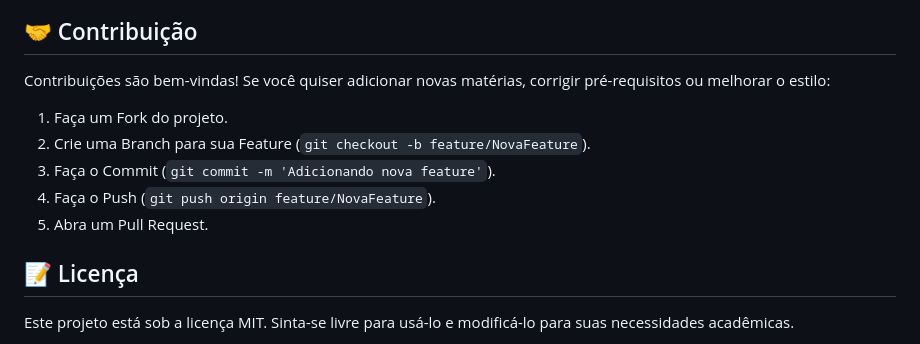
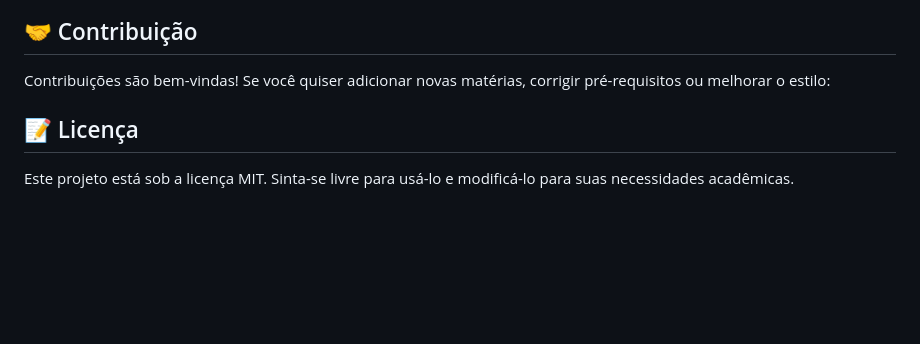
Before and after one commit to at-raposo/college_schedule, a Markdown page: README.md, the part around the change. GitHub-like rendering; blank space fills up the shorter version.

Commit message:
Remove contribution guidelines from README
Removed contribution steps from the README.

```diff
--- a/README.md
+++ b/README.md
@@ -55,12 +55,6 @@ O layout possui um painel lateral de estatísticas ("Sticky") em telas grandes.
 
 Contribuições são bem-vindas! Se você quiser adicionar novas matérias, corrigir pré-requisitos ou melhorar o estilo:
 
-1.  Faça um Fork do projeto.
-2.  Crie uma Branch para sua Feature (`git checkout -b feature/NovaFeature`).
-3.  Faça o Commit (`git commit -m 'Adicionando nova feature'`).
-4.  Faça o Push (`git push origin feature/NovaFeature`).
-5.  Abra um Pull Request.
-
 ## 📝 Licença
 
 Este projeto está sob a licença MIT. Sinta-se livre para usá-lo e modificá-lo para suas necessidades acadêmicas.
```
